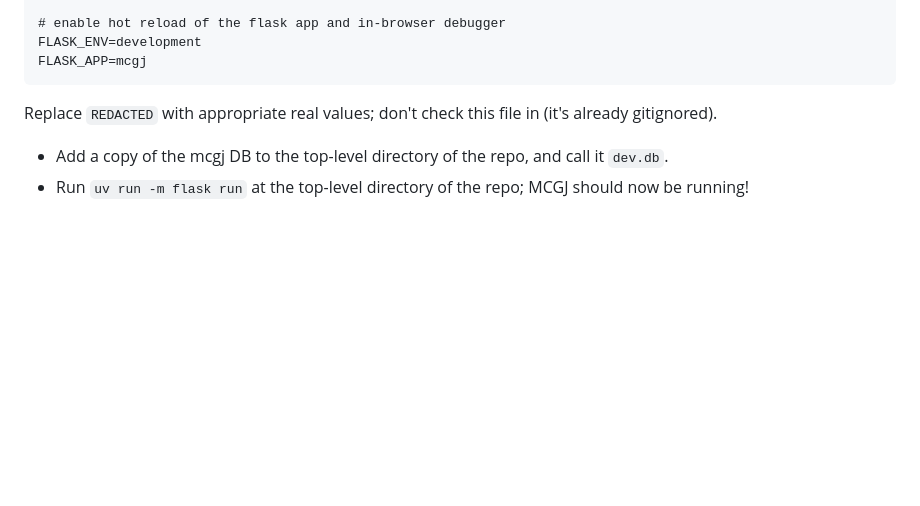
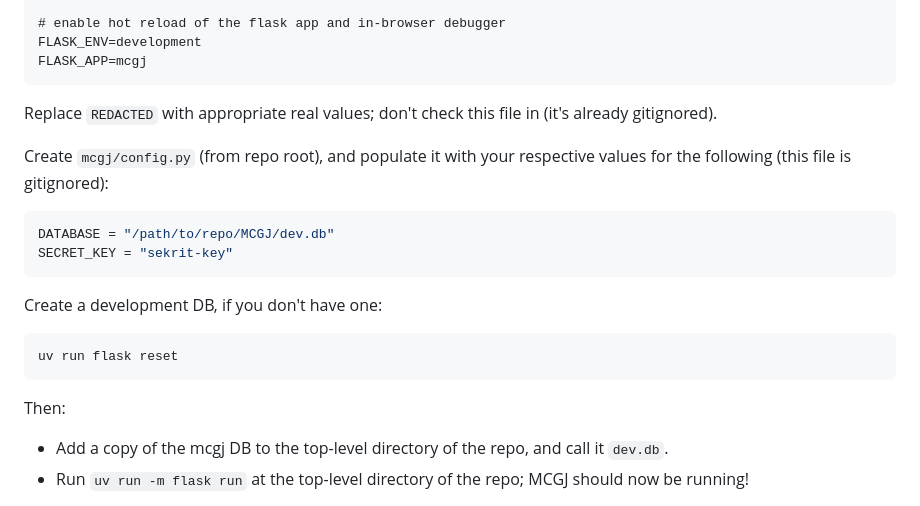
Before and after one commit to SaraBee/MCGJ, a Markdown page: README.md, the part around the change. Drawn GitHub-style; blank space fills up the shorter version.

Commit message:
Add steps to create config and DB to the README.

````diff
--- a/README.md
+++ b/README.md
@@ -52,6 +52,22 @@ FLASK_APP=mcgj
 
 Replace `REDACTED` with appropriate real values; don't check this file in (it's already gitignored).
 
+Create `mcgj/config.py` (from repo root), and populate it with your respective values
+for the following (this file is gitignored):
+
+```python
+DATABASE = "/path/to/repo/MCGJ/dev.db"
+SECRET_KEY = "sekrit-key"
+```
+
+Create a development DB, if you don't have one:
+
+```sh
+uv run flask reset
+```
+
+Then:
+
 - Add a copy of the mcgj DB to the top-level directory of the repo, and call it `dev.db`.
 - Run `uv run -m flask run` at the top-level directory of the repo; MCGJ should now be running!
 
````
